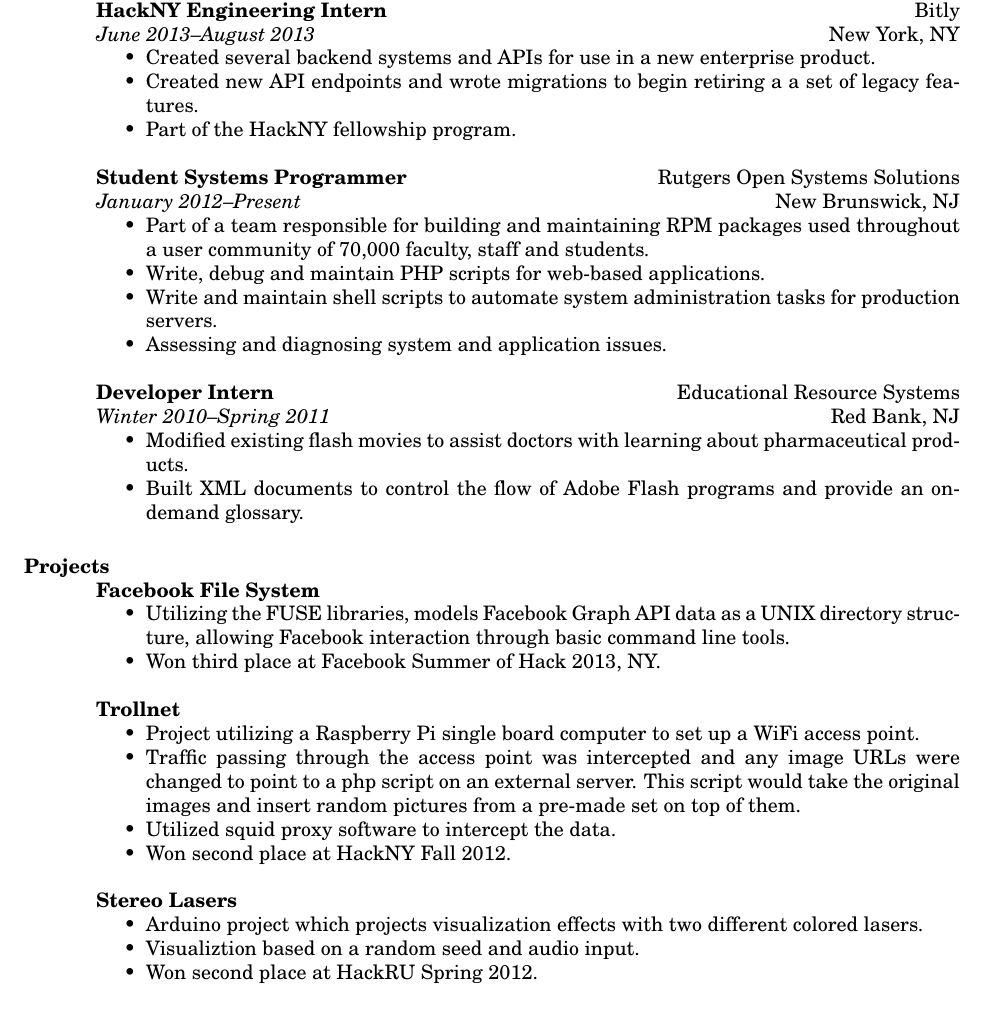
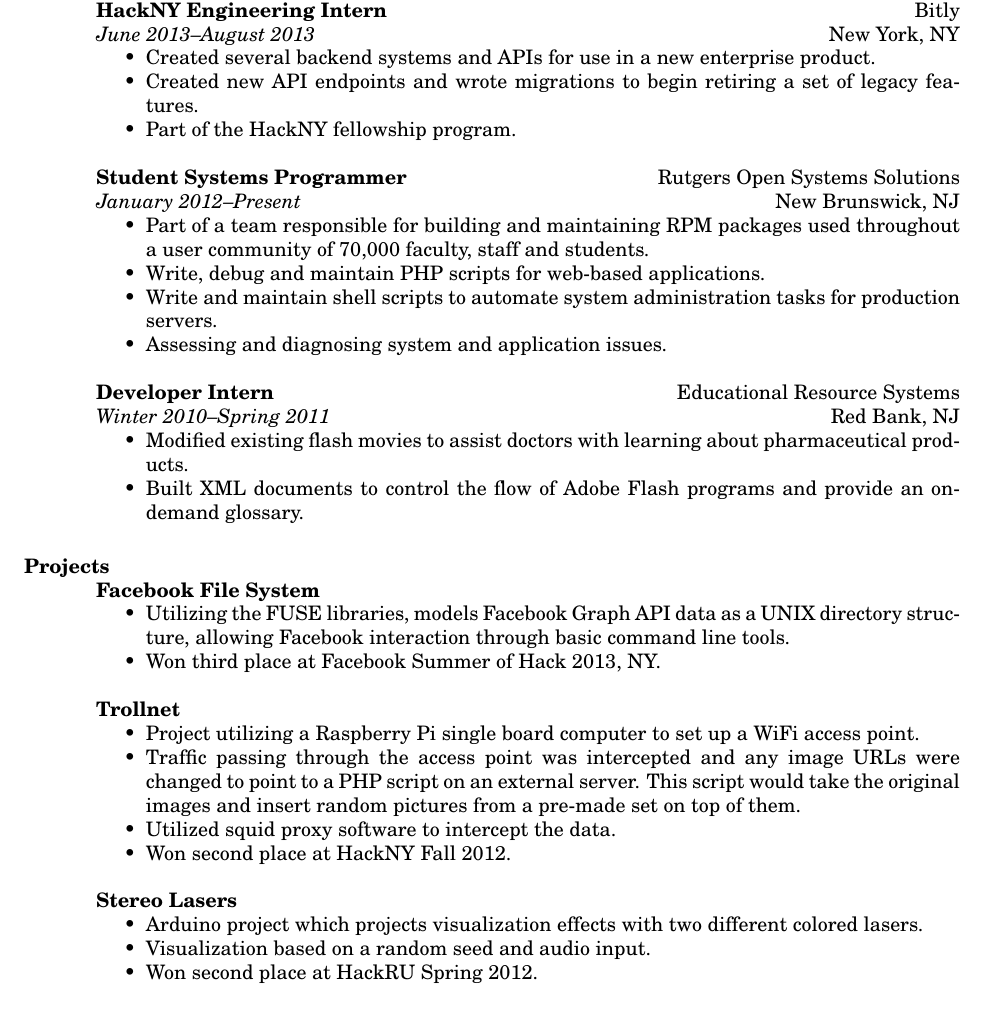
Before and after one commit to jmatth/resume, a LaTeX CV (resume.tex): part of the page, cut so that both start at the same text. Compiled offline with pdfLaTeX.

Commit message:
Fixing spelling mistakes and formatting.

```diff
--- a/resume.tex
+++ b/resume.tex
@@ -37,8 +37,8 @@
 \begin{itemize} \itemsep -2pt %reduce space between items
 	\item Created several backend systems and APIs for use in a new enterprise
         product.
-    \item Created new API endpoints and wrote migrations to begin retiring a
-        a set of legacy features.
+    \item Created new API endpoints and wrote migrations to begin retiring a set
+        of legacy features.
     \item Part of the HackNY fellowship program.
 \end{itemize}
 
@@ -77,7 +77,10 @@
 	{\bf Trollnet}
 	\begin{itemize} \itemsep -2pt
 		\item Project utilizing a Raspberry Pi single board computer to set up a WiFi access point.
-		\item Traffic passing through the access point was intercepted and any image URLs were changed to point to a php script on an external server. This script would take the original images and insert random pictures from a pre-made set on top of them.
+        \item Traffic passing through the access point was intercepted and any
+            image URLs were changed to point to a PHP script on an external
+            server. This script would take the original images and insert random
+            pictures from a pre-made set on top of them.
 		\item Utilized squid proxy software to intercept the data.
 		\item Won second place at HackNY Fall 2012.
 	\end{itemize}
@@ -85,7 +88,7 @@
 	{\bf Stereo Lasers}
 	\begin{itemize} \itemsep -2pt
 		\item Arduino project which projects visualization effects with two different colored lasers.
-		\item Visualiztion based on a random seed and audio input.
+		\item Visualization based on a random seed and audio input.
 		\item Won second place at HackRU Spring 2012.
 	\end{itemize}
 
```
